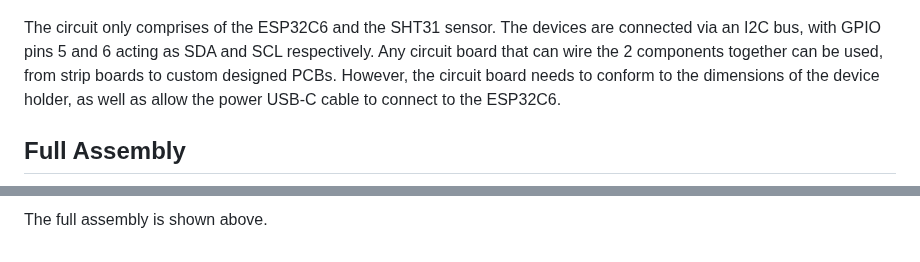
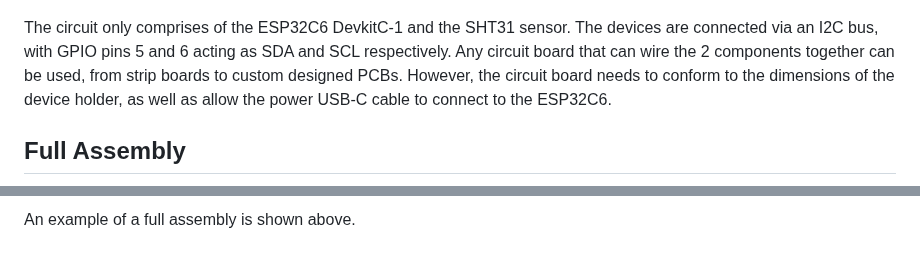
Before and after one commit to mjlwong/30.117_IoT_Project, a Markdown page: Docs/Hardware.md, 2 parts joined by grey strips. Rendered like a GitHub page.

```diff
--- a/Docs/Hardware.md
+++ b/Docs/Hardware.md
@@ -14,7 +14,7 @@ The above dimension drawing shows the shape of the holder that will contain the
 <img src="Images/Drybox_Circuit.drawio.png" width="50%" height="50%" \>
 </p>
 
-The circuit only comprises of the ESP32C6 and the SHT31 sensor. The devices are connected via an I2C bus, with GPIO pins 5 and 6 acting as SDA and SCL respectively. Any circuit board that can wire the 2 components together can be used, from strip boards to custom designed PCBs. However, the circuit board needs to conform to the dimensions of the device holder, as well as allow the power USB-C cable to connect to the ESP32C6.
+The circuit only comprises of the ESP32C6 DevkitC-1 and the SHT31 sensor. The devices are connected via an I2C bus, with GPIO pins 5 and 6 acting as SDA and SCL respectively. Any circuit board that can wire the 2 components together can be used, from strip boards to custom designed PCBs. However, the circuit board needs to conform to the dimensions of the device holder, as well as allow the power USB-C cable to connect to the ESP32C6.
 
 ## Full Assembly
 
@@ -22,2 +24,2 @@ The circuit only comprises of the ESP32C6 and the SHT31 sensor. The devices are
 
-The full assembly is shown above.
+An example of a full assembly is shown above.
```
Also changed, not shown: other parts of Docs/Hardware.md (+3 -1 lines), Docs/Images/Drybox_Sensor_App_UI.jpg, Docs/Images/Drybox_Sensor_Full_Assembly.jpg (added).
